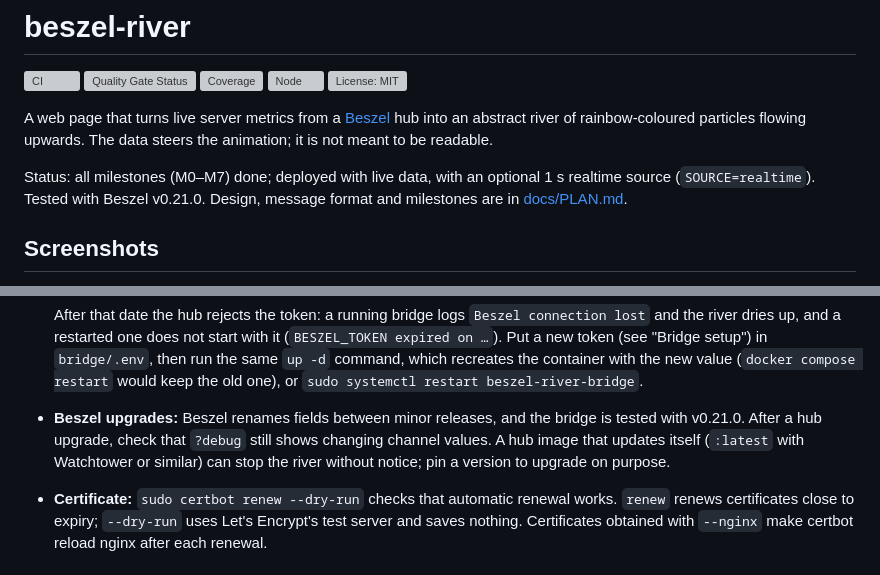
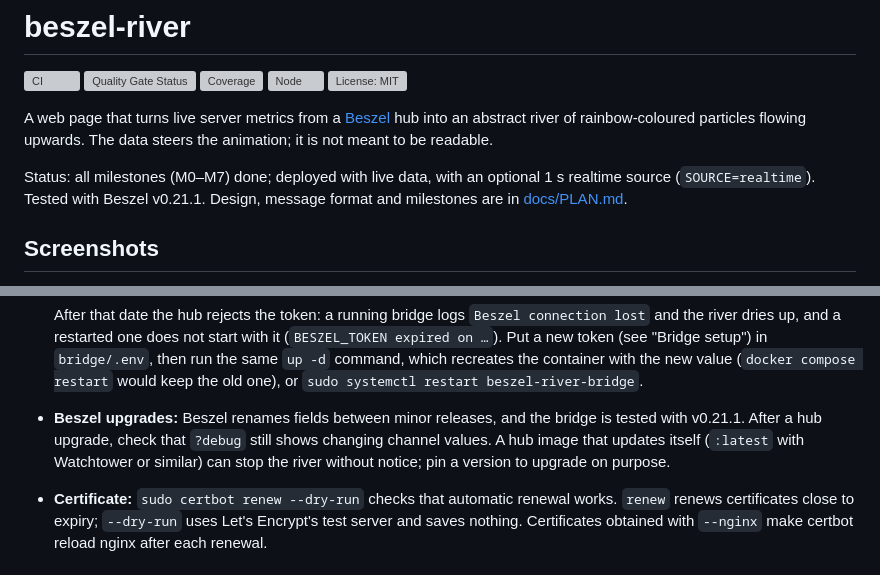
Before and after one commit to juusolatva/beszel-river, a Markdown page: README.md, 2 parts joined by grey strips. GitHub-like rendering; grey boxes are pictures that could not be loaded.

```diff
--- a/README.md
+++ b/README.md
@@ -8,7 +8,7 @@
 
 A web page that turns live server metrics from a [Beszel](https://beszel.dev) hub into an abstract river of rainbow-coloured particles flowing upwards. The data steers the animation; it is not meant to be readable.
 
-Status: all milestones (M0–M7) done; deployed with live data, with an optional 1 s realtime source (`SOURCE=realtime`). Tested with Beszel v0.21.0. Design, message format and milestones are in [docs/PLAN.md](docs/PLAN.md).
+Status: all milestones (M0–M7) done; deployed with live data, with an optional 1 s realtime source (`SOURCE=realtime`). Tested with Beszel v0.21.1. Design, message format and milestones are in [docs/PLAN.md](docs/PLAN.md).
 
 ## Screenshots
 
@@ -186,7 +186,7 @@ The bridge restarts by itself (`restart: unless-stopped` in compose, `Restart=on
   - `grep 'valid until'`: keeps the line with the date.
 
   After that date the hub rejects the token: a running bridge logs `Beszel connection lost` and the river dries up, and a restarted one does not start with it (`BESZEL_TOKEN expired on …`). Put a new token (see "Bridge setup") in `bridge/.env`, then run the same `up -d` command, which recreates the container with the new value (`docker compose restart` would keep the old one), or `sudo systemctl restart beszel-river-bridge`.
-- **Beszel upgrades:** Beszel renames fields between minor releases, and the bridge is tested with v0.21.0. After a hub upgrade, check that `?debug` still shows changing channel values. A hub image that updates itself (`:latest` with Watchtower or similar) can stop the river without notice; pin a version to upgrade on purpose.
+- **Beszel upgrades:** Beszel renames fields between minor releases, and the bridge is tested with v0.21.1. After a hub upgrade, check that `?debug` still shows changing channel values. A hub image that updates itself (`:latest` with Watchtower or similar) can stop the river without notice; pin a version to upgrade on purpose.
 - **Certificate:** `sudo certbot renew --dry-run` checks that automatic renewal works. `renew` renews certificates close to expiry; `--dry-run` uses Let's Encrypt's test server and saves nothing. Certificates obtained with `--nginx` make certbot reload nginx after each renewal.
 
 ## License
```
Also changed, not shown: docs/PLAN.md (+3 -2 lines).
